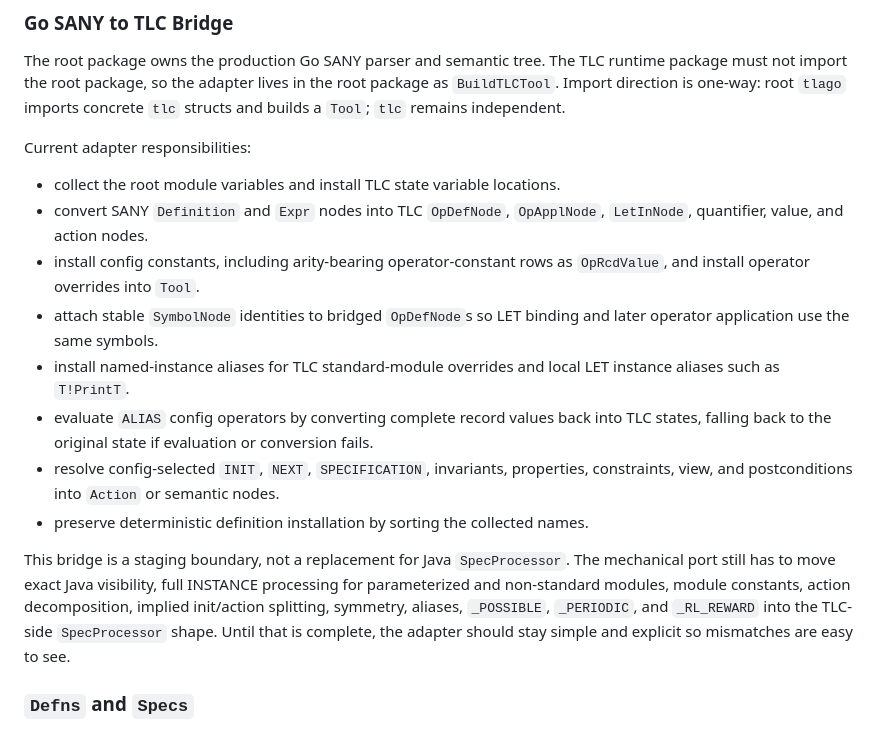
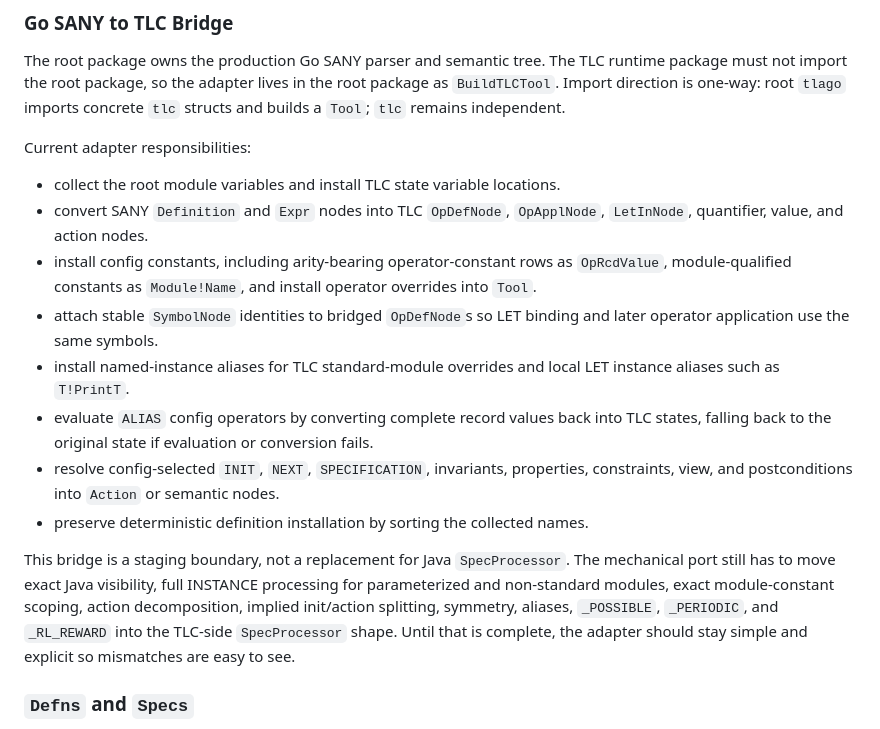
Before and after one commit to glycerine/tlago, a Markdown page: tlc/TLC_ARCH.md, the part around the change. GitHub-like rendering.

Commit message:
Document module config bridge
Clarify that bridge-level module constants are installed as qualified names while exact SpecProcessor scoping remains future port work.

```diff
--- a/tlc/TLC_ARCH.md
+++ b/tlc/TLC_ARCH.md
@@ -273,7 +273,8 @@ Current adapter responsibilities:
 - convert SANY `Definition` and `Expr` nodes into TLC `OpDefNode`,
   `OpApplNode`, `LetInNode`, quantifier, value, and action nodes.
 - install config constants, including arity-bearing operator-constant rows as
-  `OpRcdValue`, and install operator overrides into `Tool`.
+  `OpRcdValue`, module-qualified constants as `Module!Name`, and install
+  operator overrides into `Tool`.
 - attach stable `SymbolNode` identities to bridged `OpDefNode`s so LET binding
   and later operator application use the same symbols.
 - install named-instance aliases for TLC standard-module overrides and local
@@ -288,11 +289,11 @@ Current adapter responsibilities:
 
 This bridge is a staging boundary, not a replacement for Java `SpecProcessor`.
 The mechanical port still has to move exact Java visibility, full INSTANCE
-processing for parameterized and non-standard modules, module constants, action
-decomposition, implied init/action splitting, symmetry, aliases, `_POSSIBLE`,
-`_PERIODIC`, and `_RL_REWARD` into the TLC-side `SpecProcessor` shape. Until
-that is complete, the adapter should stay simple and explicit so mismatches are
-easy to see.
+processing for parameterized and non-standard modules, exact module-constant
+scoping, action decomposition, implied init/action splitting, symmetry, aliases,
+`_POSSIBLE`, `_PERIODIC`, and `_RL_REWARD` into the TLC-side `SpecProcessor`
+shape. Until that is complete, the adapter should stay simple and explicit so
+mismatches are easy to see.
 
 ### `Defns` and `Specs`
 
```
